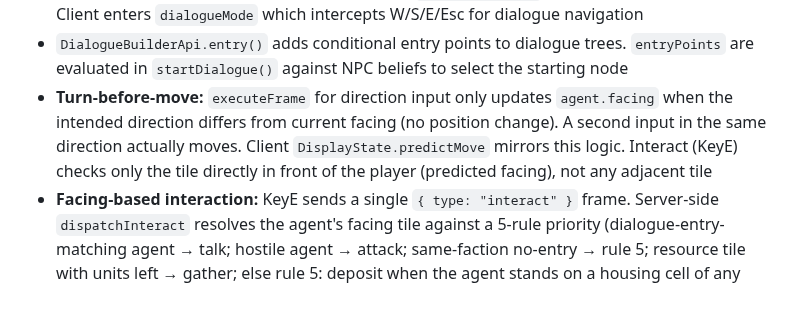
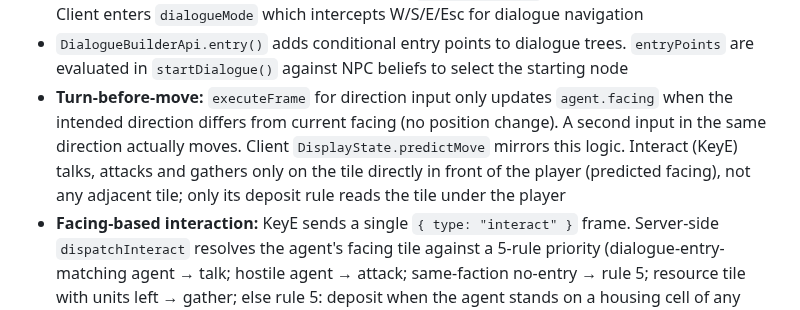
Before and after one commit to caasi/town-zero, a Markdown page: CLAUDE.md, the part around the change. GitHub-like rendering.

Commit message:
docs: interact reads the tile under the player for deposit [skip ci]
The turn-before-move note said interact checks only the tile in front.
Since the deposit rule, it also reads the tile under the player.

Co-Authored-By: Claude Opus 5.5 <noreply@anthropic.com>

```diff
--- a/CLAUDE.md
+++ b/CLAUDE.md
@@ -123,6 +123,6 @@ Source of truth: `processTick` in `server/src/simulation/tick.ts`.
 - Unknown tiles render as eigengrau (`#16161d`), void outside map boundary renders as true black (`#000`)
 - Dialogue system: `talk` action is processed through the tick pipeline via `executeFrame` → `startDialogue`. `dialogue:advance/choose/close` messages use the session-manager API directly. Dialogue lock: while `agent.talkingToNpcId` is set, all input is rejected (even if the active session was already cleaned up). Timeout is detected in `tickDialogues()` called from the tick loop. Client enters `dialogueMode` which intercepts W/S/E/Esc for dialogue navigation
 - `DialogueBuilderApi.entry()` adds conditional entry points to dialogue trees. `entryPoints` are evaluated in `startDialogue()` against NPC beliefs to select the starting node
-- **Turn-before-move:** `executeFrame` for direction input only updates `agent.facing` when the intended direction differs from current facing (no position change). A second input in the same direction actually moves. Client `DisplayState.predictMove` mirrors this logic. Interact (KeyE) checks only the tile directly in front of the player (predicted facing), not any adjacent tile
+- **Turn-before-move:** `executeFrame` for direction input only updates `agent.facing` when the intended direction differs from current facing (no position change). A second input in the same direction actually moves. Client `DisplayState.predictMove` mirrors this logic. Interact (KeyE) talks, attacks and gathers only on the tile directly in front of the player (predicted facing), not any adjacent tile; only its deposit rule reads the tile under the player
 - **Facing-based interaction:** KeyE sends a single `{ type: "interact" }` frame. Server-side `dispatchInteract` resolves the agent's facing tile against a 5-rule priority (dialogue-entry-matching agent → talk; hostile agent → attack; same-faction no-entry → rule 5; resource tile with units left → gather; else rule 5: deposit when the agent stands on a housing cell of any settlement, else noop). `client/src/action-hint.ts` repeats these rules for the action hint; change both together. The client cannot see entry conditions, so it treats an agent with a dialogue tree (`AgentSchema.talkable`) as rule 1. Attack is facing-only for all callers including AI NPC goals. KeyQ is not bound.
 - **NPC event system:** NPCs expose typed events via `s.npc(id).on(event, handler)`. Event map: `proximity:{enter,stay,leave}`, `talk:{start,end}`, `combat:{hit,death}` (see `shared/src/script-dsl/event-types.ts`). Handlers return `EventEffect[]` — a standalone type (not part of the shared `Effect` union) containing only `bubble` in MVP; `setFact`/`give`/`damage`/etc. live in the separate `Effect` union and are deliberately not allowed from event handlers (emitting them is a compile-time error; dialogue `action` nodes can run them). There is no trigger system: it was removed in spec 003, and quests should build on events plus dialogue actions. Multiple handlers per event compose via `flatMap` in registration order. A throwing handler is isolated (logged, others still run). Dispatch is snapshot-at-dispatch: a handler that registers more handlers mid-dispatch does not observe them this tick. `bubble(target, text, { durationTicks })` sets/clears the NPC speech bubble; special refs `$npc`/`$self`/`$player` are resolved against the payload. Event dispatch is independent of the dialogue input-lock: a locked NPC still receives events and its handlers still run.
```
